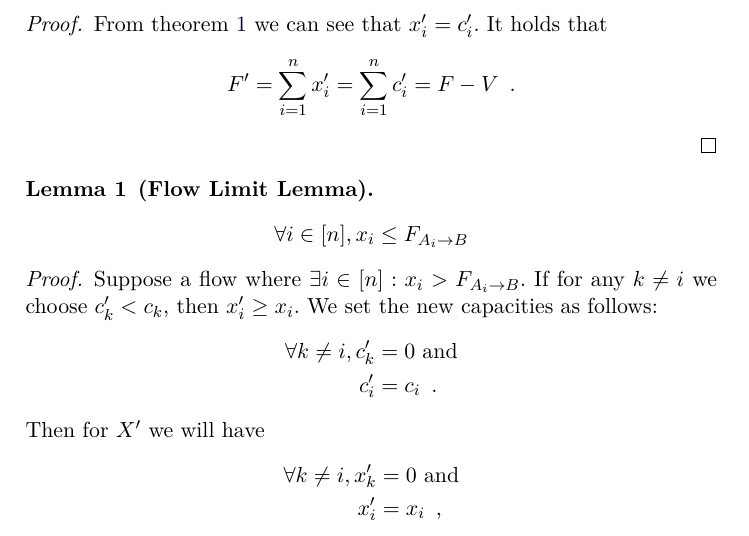
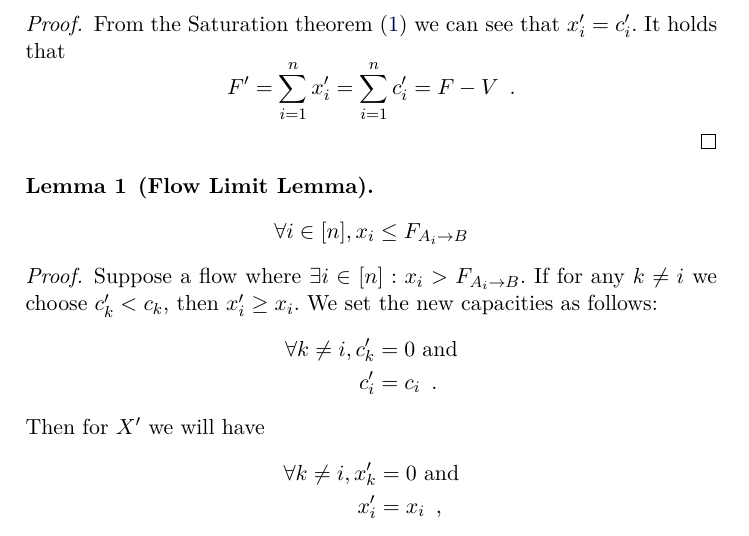
Before and after one commit to decrypto-org/TrustIsRisk, a LaTeX thesis (thesis/riskinvalgs.tex, which reads thesis/proofs/trusttransferproof.tex): part of page 3 of 17, cut so that both start at the same text. The pictures show the PDF file riskinvalgs.pdf that the author committed with the source.

Commit message:
rephrase slightly trust transfer proof

```diff
--- a/thesis/proofs/trusttransferproof.tex
+++ b/thesis/proofs/trusttransferproof.tex
@@ -1,5 +1,5 @@
 \begin{proof}
-    From theorem \ref{saturation} we can see that $x_i' = c_i'$. It holds that
+    From the Saturation theorem (\ref{saturation}) we can see that $x_i' = c_i'$. It holds that
     \begin{equation*}
        F' = \sum\limits_{i=1}^nx_i' = \sum\limits_{i=1}^nc_i' = F - V \enspace.
     \end{equation*}
```
Also changed, not shown: riskinvalgs.pdf, thesis.pdf.
